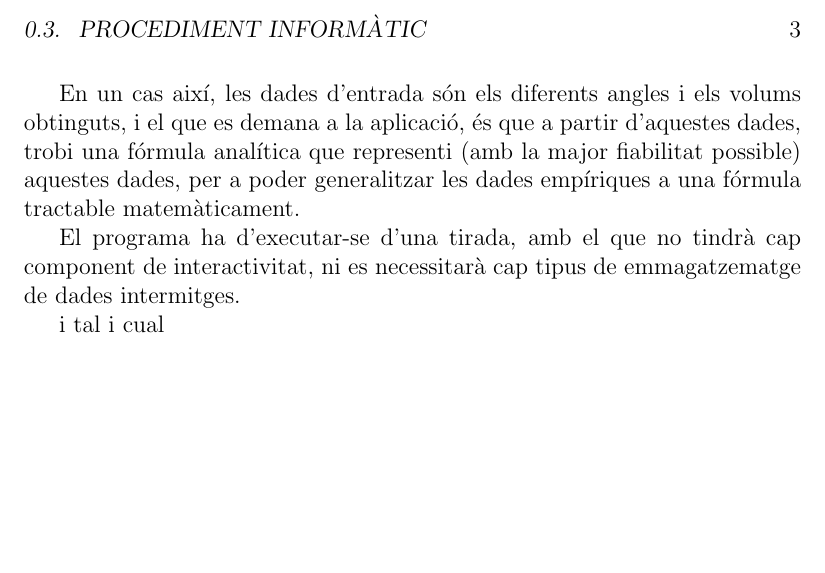
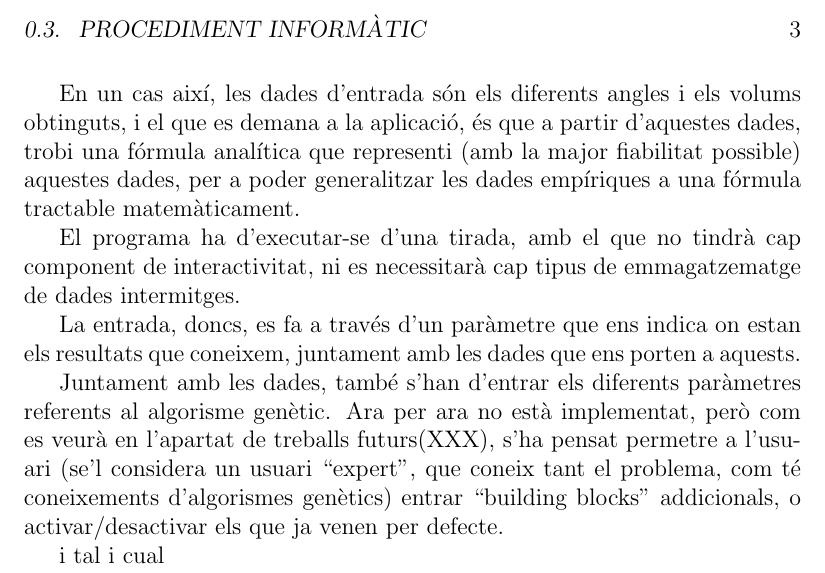
Before and after one commit to kidd/pfc, a LaTeX book (gep.tex): part of page 3 of 3, cut so that both start at the same text, the shorter picture padded with empty space. Compiled offline with pdfLaTeX.

Commit message:
gep començat

```diff
--- a/gep.tex
+++ b/gep.tex
@@ -127,6 +127,16 @@ tractable matemàticament.
 El programa ha d'executar-se d'una tirada, amb el que no tindrà cap component de
 interactivitat, ni es necessitarà cap tipus de emmagatzematge de dades
 intermitges.
+
+La entrada, doncs, es fa a través d'un paràmetre que ens indica on estan els
+resultats que coneixem, juntament amb les dades que ens porten a aquests.
+
+Juntament amb les dades, també s'han d'entrar els diferents paràmetres referents
+al algorisme genètic.  Ara per ara no està implementat, però com es veurà en
+l'apartat de treballs futurs(XXX), s'ha pensat permetre a l'usuari (se'l
+considera un usuari ``expert'', que coneix tant el problema, com té coneixements
+d'algorismes genètics) entrar ``building blocks'' addicionals, o
+activar/desactivar els que ja venen per defecte.
 % subsection Interficie (end)
 
 
```
